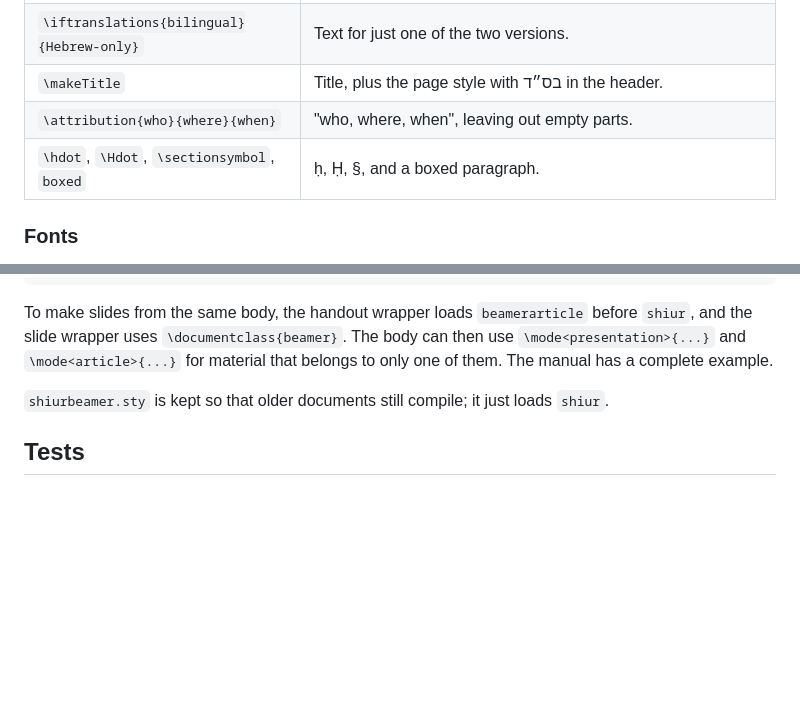
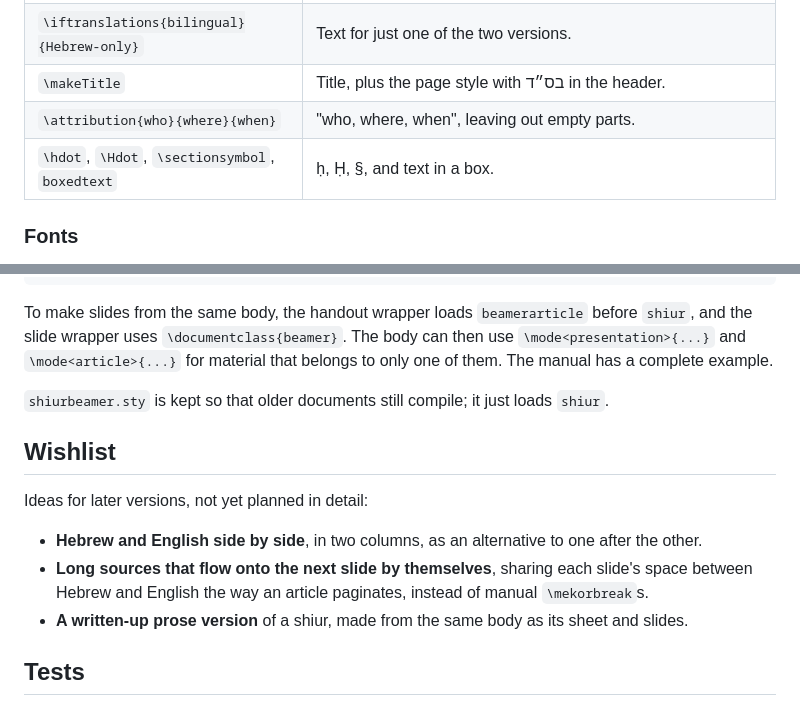
Before and after one commit to gabrielgendleryomtov/latex-shiur, a Markdown page: README.md, 2 parts joined by grey strips. GitHub-like rendering; blank space fills up the shorter version.

Commit message:
Add a wishlist to the README, and list boxedtext in its table

```diff
--- a/README.md
+++ b/README.md
@@ -77,7 +77,7 @@ Compile it with `xelatex` (twice, for the PDF bookmarks).
 | `\iftranslations{bilingual}{Hebrew-only}` | Text for just one of the two versions. |
 | `\makeTitle` | Title, plus the page style with בס״ד in the header. |
 | `\attribution{who}{where}{when}` | "who, where, when", leaving out empty parts. |
-| `\hdot`, `\Hdot`, `\sectionsymbol`, `boxed` | ḥ, Ḥ, §, and a boxed paragraph. |
+| `\hdot`, `\Hdot`, `\sectionsymbol`, `boxedtext` | ḥ, Ḥ, §, and text in a box. |
 
 ### Fonts
 
@@ -121,6 +121,15 @@ of them. The manual has a complete example.
 
 `shiurbeamer.sty` is kept so that older documents still compile; it just loads `shiur`.
 
+## Wishlist
+
+Ideas for later versions, not yet planned in detail:
+
+- **Hebrew and English side by side**, in two columns, as an alternative to one after the other.
+- **Long sources that flow onto the next slide by themselves**, sharing each slide's space between
+  Hebrew and English the way an article paginates, instead of manual `\mekorbreak`s.
+- **A written-up prose version** of a shiur, made from the same body as its sheet and slides.
+
 ## Tests
 
 `tests/regress.sh baseline`, then `tests/regress.sh check` after a change, compiles the
```
